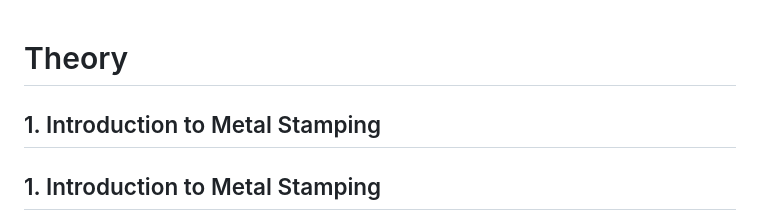
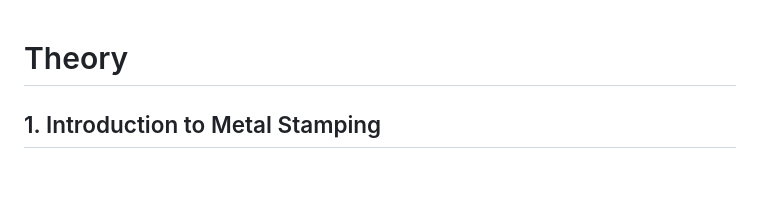
Before and after one commit to virtual-labs/exp-stamping-processes-dei, a Markdown page: experiment/theory.md, the part around the change. Rendered like a GitHub page; blank space fills up the shorter version.

```diff
--- a/experiment/theory.md
+++ b/experiment/theory.md
@@ -1,6 +1,4 @@
 # Theory
-
-## 1. Introduction to Metal Stamping
 
 ## 1. Introduction to Metal Stamping
 
```
